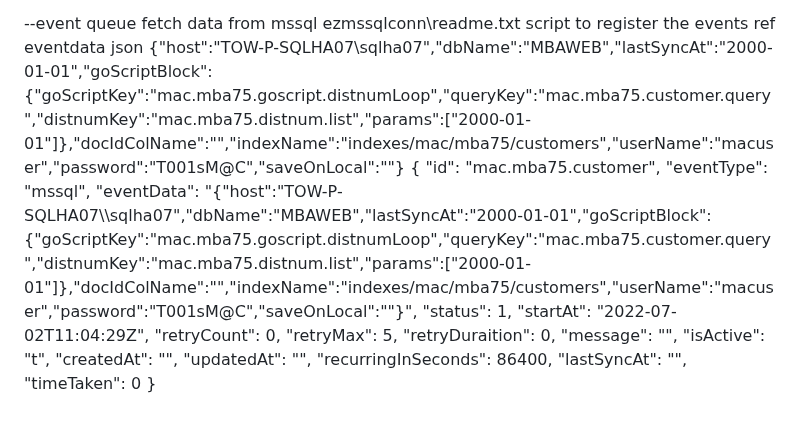
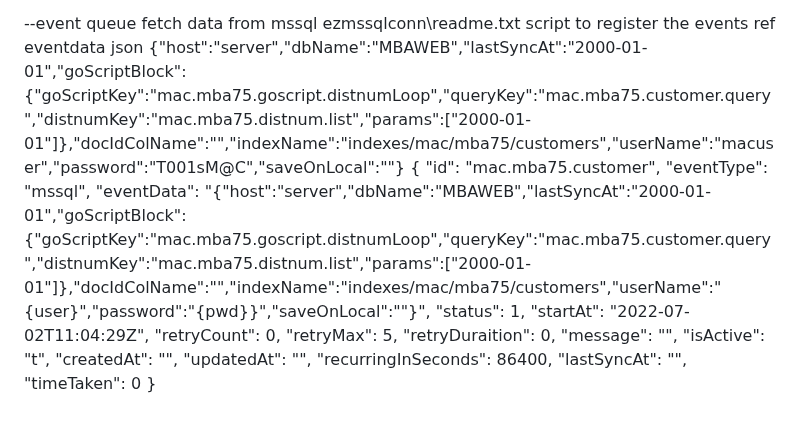
Before and after one commit to ramnkl16/ez-search, a Markdown page: README.md, the part around the change. Drawn GitHub-style.

```diff
--- a/README.md
+++ b/README.md
@@ -100,11 +100,11 @@ and copy the json file into swagger-ui folder copy `.\docs\swagger.json .\swagge
 
 --event queue fetch data from mssql ezmssqlconn\readme.txt script to register the events
 ref
-eventdata json {"host":"TOW-P-SQLHA07\\sqlha07","dbName":"MBAWEB","lastSyncAt":"2000-01-01","goScriptBlock":{"goScriptKey":"mac.mba75.goscript.distnumLoop","queryKey":"mac.mba75.customer.query","distnumKey":"mac.mba75.distnum.list","params":["2000-01-01"]},"docIdColName":"","indexName":"indexes/mac/mba75/customers","userName":"macuser","password":"T001sM@C","saveOnLocal":""}
+eventdata json {"host":"server","dbName":"MBAWEB","lastSyncAt":"2000-01-01","goScriptBlock":{"goScriptKey":"mac.mba75.goscript.distnumLoop","queryKey":"mac.mba75.customer.query","distnumKey":"mac.mba75.distnum.list","params":["2000-01-01"]},"docIdColName":"","indexName":"indexes/mac/mba75/customers","userName":"macuser","password":"T001sM@C","saveOnLocal":""}
 {
         "id": "mac.mba75.customer",
         "eventType": "mssql",
-        "eventData": "{\"host\":\"TOW-P-SQLHA07\\\\sqlha07\",\"dbName\":\"MBAWEB\",\"lastSyncAt\":\"2000-01-01\",\"goScriptBlock\":{\"goScriptKey\":\"mac.mba75.goscript.distnumLoop\",\"queryKey\":\"mac.mba75.customer.query\",\"distnumKey\":\"mac.mba75.distnum.list\",\"params\":[\"2000-01-01\"]},\"docIdColName\":\"\",\"indexName\":\"indexes/mac/mba75/customers\",\"userName\":\"macuser\",\"password\":\"T001sM@C\",\"saveOnLocal\":\"\"}",
+        "eventData": "{\"host\":\"server",\"dbName\":\"MBAWEB\",\"lastSyncAt\":\"2000-01-01\",\"goScriptBlock\":{\"goScriptKey\":\"mac.mba75.goscript.distnumLoop\",\"queryKey\":\"mac.mba75.customer.query\",\"distnumKey\":\"mac.mba75.distnum.list\",\"params\":[\"2000-01-01\"]},\"docIdColName\":\"\",\"indexName\":\"indexes/mac/mba75/customers\",\"userName\":\"{user}\",\"password\":\"{pwd}}\",\"saveOnLocal\":\"\"}",
         "status": 1,
         "startAt": "2022-07-02T11:04:29Z",
         "retryCount": 0,
```
